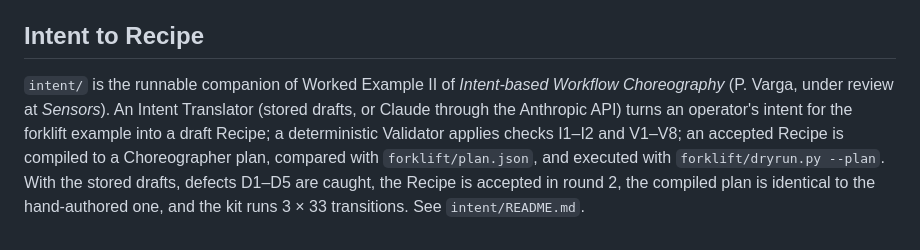
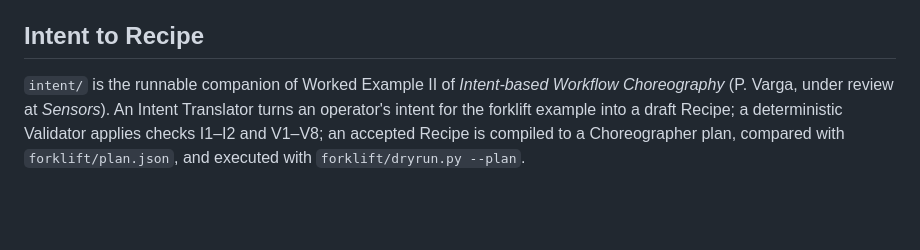
Before and after one commit to palvarga/arrowhead-workflows, a Markdown page: README.md, the part around the change. Rendered like a GitHub page; blank space fills up the shorter version.

```diff
--- a/README.md
+++ b/README.md
@@ -45,8 +45,6 @@ Results of the dry runs:
 ## Intent to Recipe
 
 `intent/` is the runnable companion of Worked Example II of *Intent-based Workflow Choreography* (P. Varga, under
-review at *Sensors*). An Intent Translator (stored drafts, or Claude through the Anthropic API) turns an operator's
-intent for the forklift example into a draft Recipe; a deterministic Validator applies checks I1–I2 and V1–V8; an
-accepted Recipe is compiled to a Choreographer plan, compared with `forklift/plan.json`, and executed with
-`forklift/dryrun.py --plan`. With the stored drafts, defects D1–D5 are caught, the Recipe is accepted in round 2,
-the compiled plan is identical to the hand-authored one, and the kit runs 3 × 33 transitions. See `intent/README.md`.
+review at *Sensors*). An Intent Translator turns an operator's intent for the forklift example into a draft Recipe;
+a deterministic Validator applies checks I1–I2 and V1–V8; an accepted Recipe is compiled to a Choreographer plan,
+compared with `forklift/plan.json`, and executed with `forklift/dryrun.py --plan`.
```
